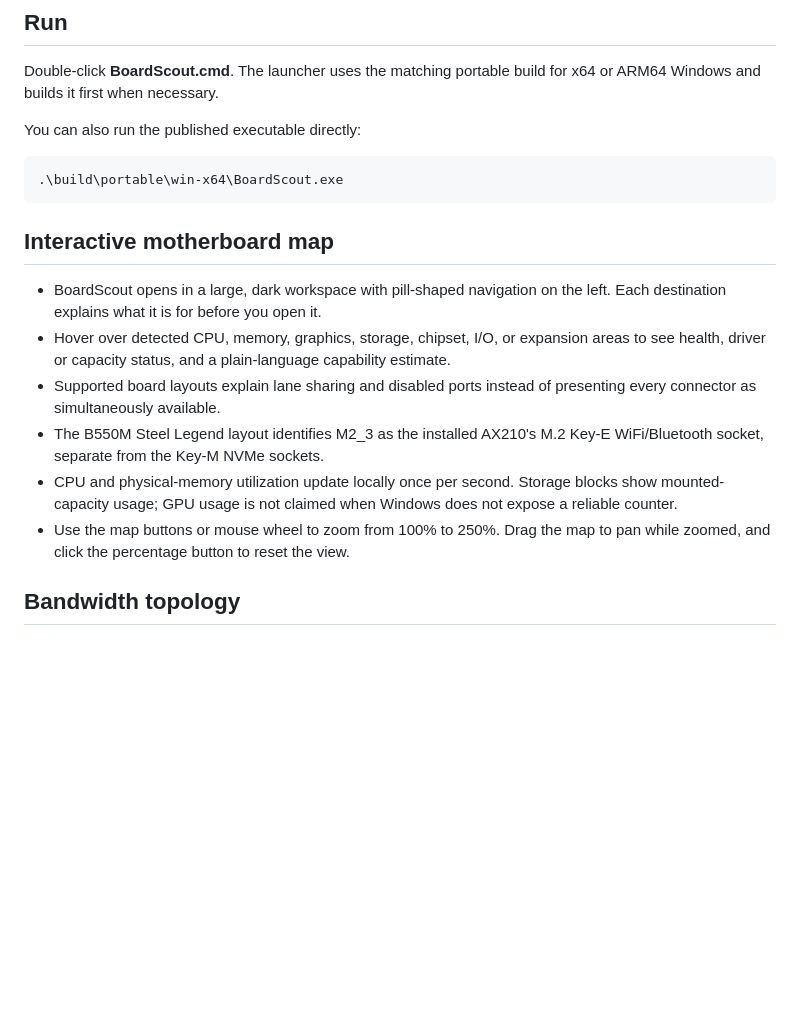
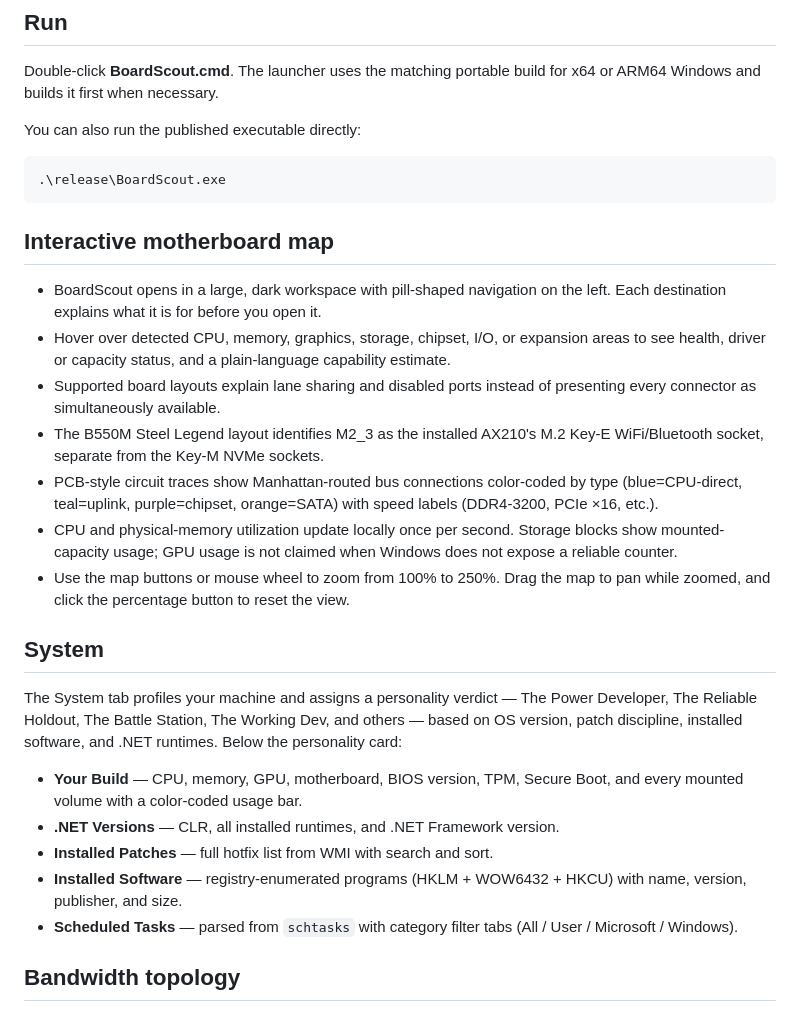
Before and after one commit to mikedopp/BoardScout, a Markdown page: README.md, the part around one of its changes. GitHub-like rendering; blank space fills up the shorter version.

```diff
--- a/README.md
+++ b/README.md
@@ -12,7 +12,7 @@ for x64 or ARM64 Windows and builds it first when necessary.
 
 You can also run the published executable directly:
 
-    .\build\portable\win-x64\BoardScout.exe
+    .\release\BoardScout.exe
 
 ## Interactive motherboard map
 
@@ -25,11 +25,30 @@ You can also run the published executable directly:
   presenting every connector as simultaneously available.
 - The B550M Steel Legend layout identifies M2_3 as the installed AX210's M.2
   Key-E WiFi/Bluetooth socket, separate from the Key-M NVMe sockets.
+- PCB-style circuit traces show Manhattan-routed bus connections color-coded by
+  type (blue=CPU-direct, teal=uplink, purple=chipset, orange=SATA) with speed
+  labels (DDR4-3200, PCIe ×16, etc.).
 - CPU and physical-memory utilization update locally once per second. Storage
   blocks show mounted-capacity usage; GPU usage is not claimed when Windows
   does not expose a reliable counter.
 - Use the map buttons or mouse wheel to zoom from 100% to 250%. Drag the map to
   pan while zoomed, and click the percentage button to reset the view.
+
+## System
+
+The System tab profiles your machine and assigns a personality verdict — The
+Power Developer, The Reliable Holdout, The Battle Station, The Working Dev, and
+others — based on OS version, patch discipline, installed software, and .NET
+runtimes. Below the personality card:
+
+- **Your Build** — CPU, memory, GPU, motherboard, BIOS version, TPM, Secure
+  Boot, and every mounted volume with a color-coded usage bar.
+- **.NET Versions** — CLR, all installed runtimes, and .NET Framework version.
+- **Installed Patches** — full hotfix list from WMI with search and sort.
+- **Installed Software** — registry-enumerated programs (HKLM + WOW6432 +
+  HKCU) with name, version, publisher, and size.
+- **Scheduled Tasks** — parsed from `schtasks` with category filter tabs
+  (All / User / Microsoft / Windows).
 
 ## Bandwidth topology
 
```
Also changed, not shown: other parts of README.md (+11 -5 lines), CHANGELOG.md (+16 -0 lines), screenshot-system.png (added), screenshot.png, 8 other files.
